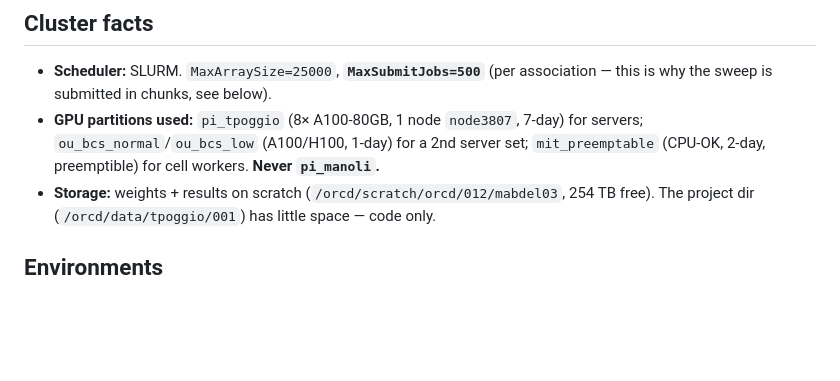
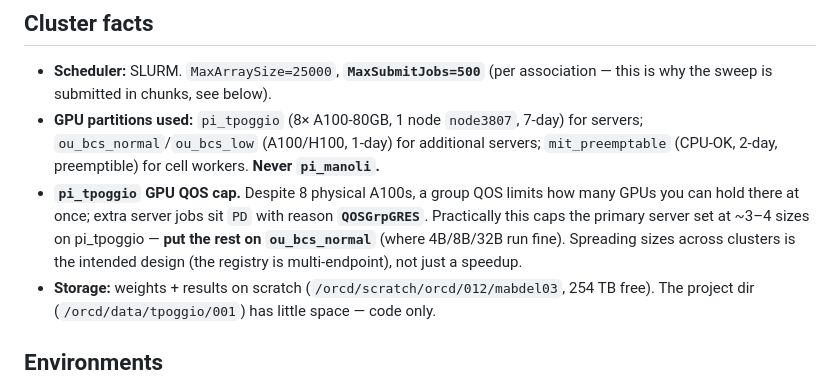
Before and after one commit to Mabdel-03/agents-miscalibration, a Markdown page: docs/OPERATIONS.md, the part around the change. Rendered like a GitHub page; blank space fills up the shorter version.

Commit message:
docs: note pi_tpoggio GPU QOS cap (QOSGrpGRES) -> spread servers to ou_bcs
Co-Authored-By: Claude Opus 4.7 <noreply@anthropic.com>

```diff
--- a/docs/OPERATIONS.md
+++ b/docs/OPERATIONS.md
@@ -8,8 +8,13 @@ gotchas already hit and fixed (so they aren't re-hit).
 - **Scheduler:** SLURM. `MaxArraySize=25000`, **`MaxSubmitJobs=500`** (per association —
   this is why the sweep is submitted in chunks, see below).
 - **GPU partitions used:** `pi_tpoggio` (8× A100-80GB, 1 node `node3807`, 7-day) for
-  servers; `ou_bcs_normal`/`ou_bcs_low` (A100/H100, 1-day) for a 2nd server set;
+  servers; `ou_bcs_normal`/`ou_bcs_low` (A100/H100, 1-day) for additional servers;
   `mit_preemptable` (CPU-OK, 2-day, preemptible) for cell workers. **Never `pi_manoli`.**
+- **`pi_tpoggio` GPU QOS cap.** Despite 8 physical A100s, a group QOS limits how many GPUs
+  you can hold there at once; extra server jobs sit `PD` with reason **`QOSGrpGRES`**.
+  Practically this caps the primary server set at ~3–4 sizes on pi_tpoggio — **put the rest
+  on `ou_bcs_normal`** (where 4B/8B/32B run fine). Spreading sizes across clusters is the
+  intended design (the registry is multi-endpoint), not just a speedup.
 - **Storage:** weights + results on scratch (`/orcd/scratch/orcd/012/mabdel03`, 254 TB
   free). The project dir (`/orcd/data/tpoggio/001`) has little space — code only.
 
```
